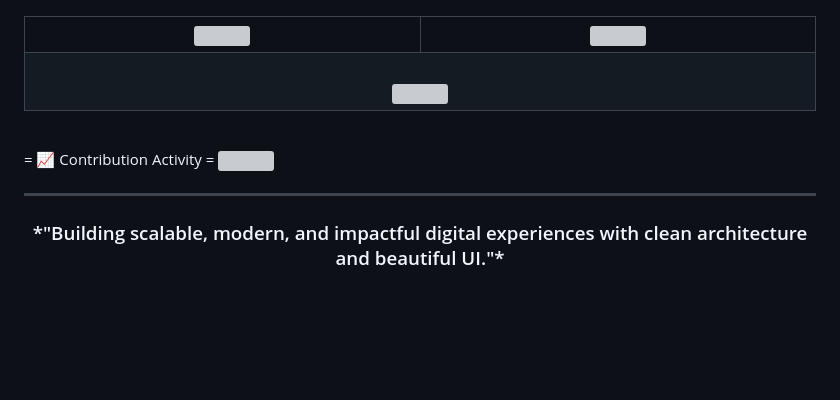
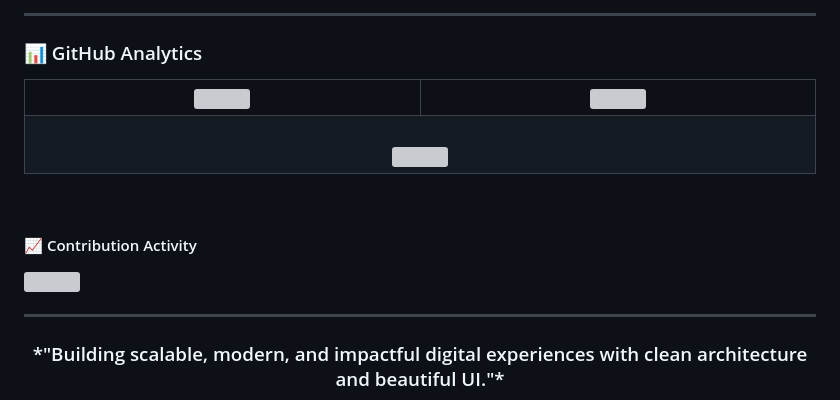
Before and after one commit to DhirajTsx/DhirajTsx, a Markdown page: README.md, the part around one of its changes. GitHub-like rendering; blank space fills up the shorter version; grey boxes are pictures that could not be loaded.

```diff
--- a/README.md
+++ b/README.md
@@ -55,3 +87,6 @@
+---
+
+### 📊 GitHub Analytics
 
 <table width="100%" border="0" cellpadding="0" cellspacing="0">
   <tr>
@@ -72,7 +107,7 @@
 
 <br/>
 
-= 📈 Contribution Activity =
+#### 📈 Contribution Activity
 <img width="100%" src="https://github-readme-activity-graph.vercel.app/graph?username=dhirajTsx&theme=tokyo-night&hide_border=true&radius=16"/>
 
 ---
```
Also changed, not shown: other parts of README.md (+44 -12 lines).
